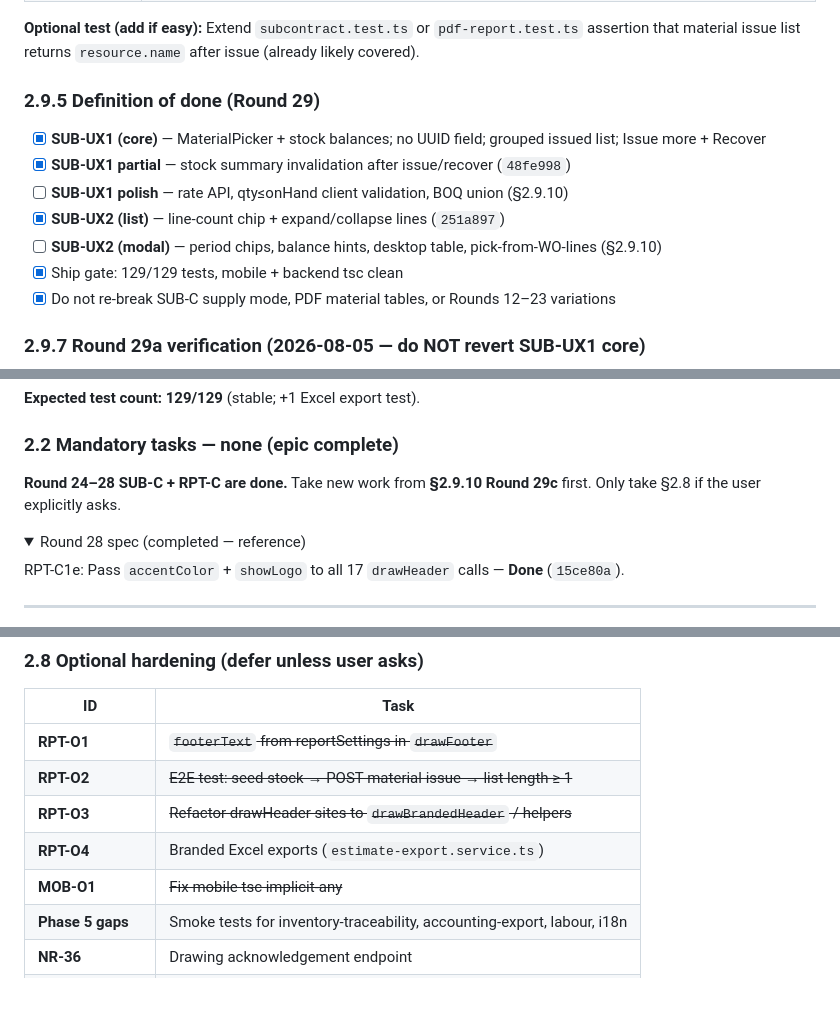
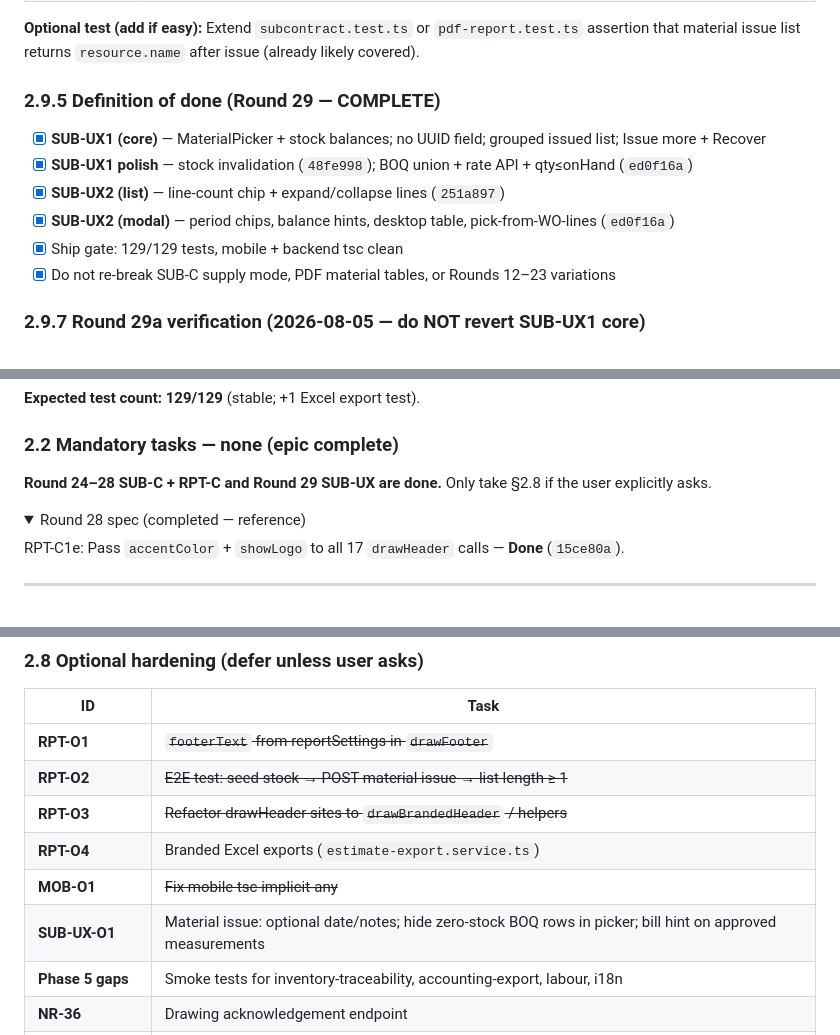
Before and after one commit to JoraAI/BuildFlow, a Markdown page: docs/GLM_FIX_PROMPT.md, 3 parts joined by grey strips. Rendered like a GitHub page; folded sections open; blank space fills up the shorter version.

```diff
--- a/docs/GLM_FIX_PROMPT.md
+++ b/docs/GLM_FIX_PROMPT.md
@@ -148,13 +147,12 @@ Default: **implement grouping in mobile** from existing list response.
 **Optional test (add if easy):** Extend `subcontract.test.ts` or `pdf-report.test.ts` assertion that
 material issue list returns `resource.name` after issue (already likely covered).
 
-### 2.9.5 Definition of done (Round 29)
+### 2.9.5 Definition of done (Round 29 — COMPLETE)
 
 - [x] **SUB-UX1 (core)** — MaterialPicker + stock balances; no UUID field; grouped issued list; Issue more + Recover
-- [x] **SUB-UX1 partial** — stock summary invalidation after issue/recover (`48fe998`)
-- [ ] **SUB-UX1 polish** — rate API, qty≤onHand client validation, BOQ union (§2.9.10)
+- [x] **SUB-UX1 polish** — stock invalidation (`48fe998`); BOQ union + rate API + qty≤onHand (`ed0f16a`)
 - [x] **SUB-UX2 (list)** — line-count chip + expand/collapse lines (`251a897`)
-- [ ] **SUB-UX2 (modal)** — period chips, balance hints, desktop table, pick-from-WO-lines (§2.9.10)
+- [x] **SUB-UX2 (modal)** — period chips, balance hints, desktop table, pick-from-WO-lines (`ed0f16a`)
 - [x] Ship gate: 129/129 tests, mobile + backend tsc clean
 - [x] Do not re-break SUB-C supply mode, PDF material tables, or Rounds 12–23 variations
 
@@ -518,8 +534,7 @@ New migrations: `20260805100000_subcontract_material_supply_mode`,
 
 ### 2.2 Mandatory tasks — none (epic complete)
 
-**Round 24–28 SUB-C + RPT-C are done.** Take new work from **§2.9.10 Round 29c** first.
-Only take §2.8 if the user explicitly asks.
+**Round 24–28 SUB-C + RPT-C and Round 29 SUB-UX are done.** Only take §2.8 if the user explicitly asks.
 
 <details>
 <summary>Round 28 spec (completed — reference)</summary>
@@ -891,6 +906,7 @@ Validate middleware; public routes before auth catch-all; migrations in folders;
 | **RPT-O3** | ~~Refactor drawHeader sites to `drawBrandedHeader` / helpers~~ | **Done** |
 | **RPT-O4** | Branded Excel exports (`estimate-export.service.ts`) | **Done** |
 | **MOB-O1** | ~~Fix mobile tsc implicit-any~~ | **Done** |
+| **SUB-UX-O1** | Material issue: optional date/notes; hide zero-stock BOQ rows in picker; bill hint on approved measurements |
 | **Phase 5 gaps** | Smoke tests for inventory-traceability, accounting-export, labour, i18n |
 | **NR-36** | Drawing acknowledgement endpoint |
 | **Sync §8.1** | Remount `/api/sync` (needs `updatedAt` + mobile replay) |
```
Also changed, not shown: other parts of docs/GLM_FIX_PROMPT.md (+49 -32 lines).
